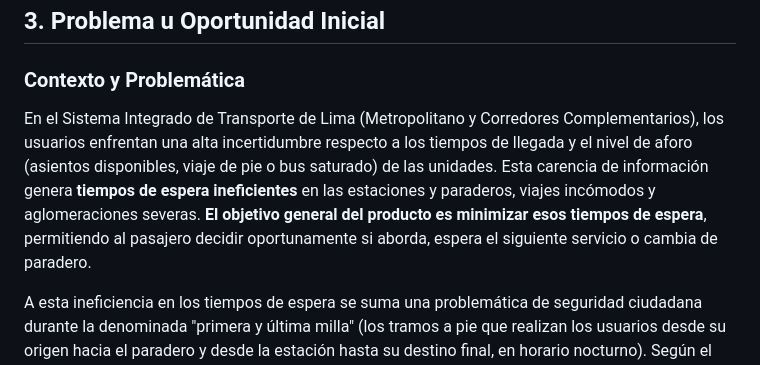
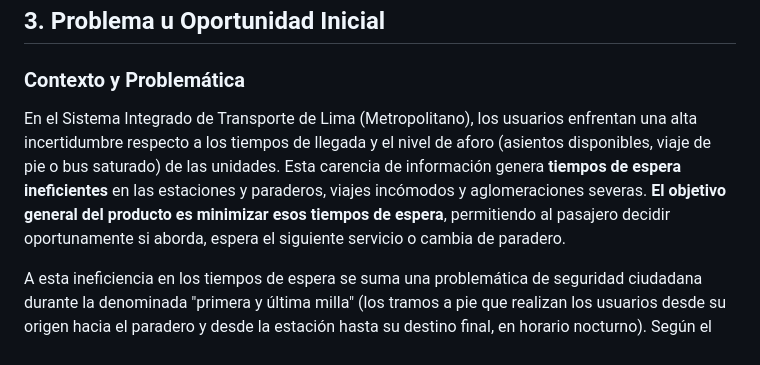
Before and after one commit to EV081/DPD_project, a Markdown page: deliveries/week07/README.md, the part around the change. Rendered like a GitHub page.

Commit message:
Update context in README for Lima transport system
Clarified the context of the problem in the Lima Integrated Transport System by specifying 'Metropolitano' and removing redundancy.

```diff
--- a/deliveries/week07/README.md
+++ b/deliveries/week07/README.md
@@ -14,7 +14,7 @@
 ## 3. Problema u Oportunidad Inicial
 
 ### Contexto y Problemática
-En el Sistema Integrado de Transporte de Lima (Metropolitano y Corredores Complementarios), los usuarios enfrentan una alta incertidumbre respecto a los tiempos de llegada y el nivel de aforo (asientos disponibles, viaje de pie o bus saturado) de las unidades. Esta carencia de información genera **tiempos de espera ineficientes** en las estaciones y paraderos, viajes incómodos y aglomeraciones severas. **El objetivo general del producto es minimizar esos tiempos de espera**, permitiendo al pasajero decidir oportunamente si aborda, espera el siguiente servicio o cambia de paradero.
+En el Sistema Integrado de Transporte de Lima (Metropolitano), los usuarios enfrentan una alta incertidumbre respecto a los tiempos de llegada y el nivel de aforo (asientos disponibles, viaje de pie o bus saturado) de las unidades. Esta carencia de información genera **tiempos de espera ineficientes** en las estaciones y paraderos, viajes incómodos y aglomeraciones severas. **El objetivo general del producto es minimizar esos tiempos de espera**, permitiendo al pasajero decidir oportunamente si aborda, espera el siguiente servicio o cambia de paradero.
 
 A esta ineficiencia en los tiempos de espera se suma una problemática de seguridad ciudadana durante la denominada "primera y última milla" (los tramos a pie que realizan los usuarios desde su origen hacia el paradero y desde la estación hasta su destino final, en horario nocturno). Según el informe técnico del Instituto Nacional de Estadística e Informática (INEI, 2025), la percepción de inseguridad ciudadana en las principales áreas urbanas supera el 85%, registrándose la mayor incidencia de victimización por robos y hurtos en vías públicas desoladas o mal iluminadas durante horarios de alta vulnerabilidad. Las herramientas de navegación convencionales vigentes en el mercado optimizan los trayectos basándose únicamente en la distancia mínima o el menor tiempo hipotético, ignorando el nivel de riesgo peatonal y el estado de ocupación de las unidades de transporte.
 
```
